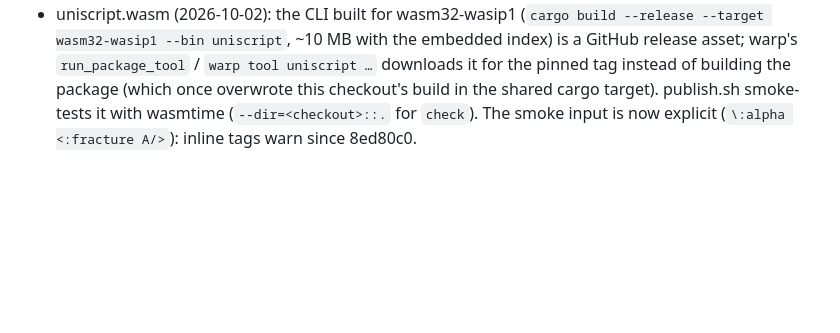
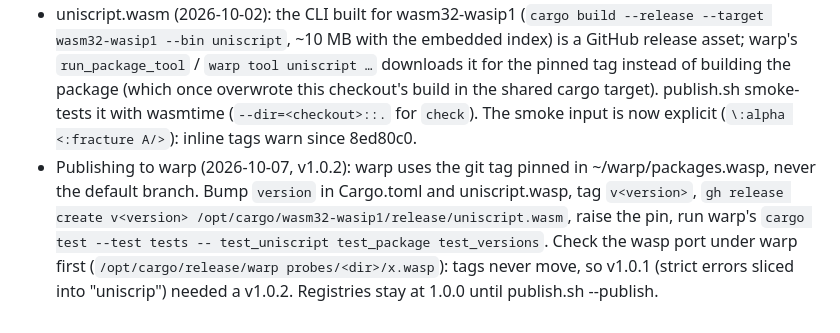
Before and after one commit to pannous/uniscript, a Markdown page: notes/publishing.md, the part around the change. GitHub-like rendering; blank space fills up the shorter version.

Commit message:
docs: how to publish a uniscript version to warp's pinned package

```diff
--- a/notes/publishing.md
+++ b/notes/publishing.md
@@ -55,3 +55,8 @@
   it for the pinned tag instead of building the package (which once overwrote this checkout's build in the shared cargo
   target). publish.sh smoke-tests it with wasmtime (`--dir=<checkout>::.` for `check`). The smoke input is now explicit
   (`\:alpha <:fracture A/>`): inline tags warn since 8ed80c0.
+- Publishing to warp (2026-10-07, v1.0.2): warp uses the git tag pinned in ~/warp/packages.wasp, never the default
+  branch. Bump `version` in Cargo.toml and uniscript.wasp, tag `v<version>`, `gh release create v<version>
+  /opt/cargo/wasm32-wasip1/release/uniscript.wasm`, raise the pin, run warp's `cargo test --test tests -- test_uniscript
+  test_package test_versions`. Check the wasp port under warp first (`/opt/cargo/release/warp probes/<dir>/x.wasp`): tags
+  never move, so v1.0.1 (strict errors sliced into "uniscrip") needed a v1.0.2. Registries stay at 1.0.0 until publish.sh --publish.
```
